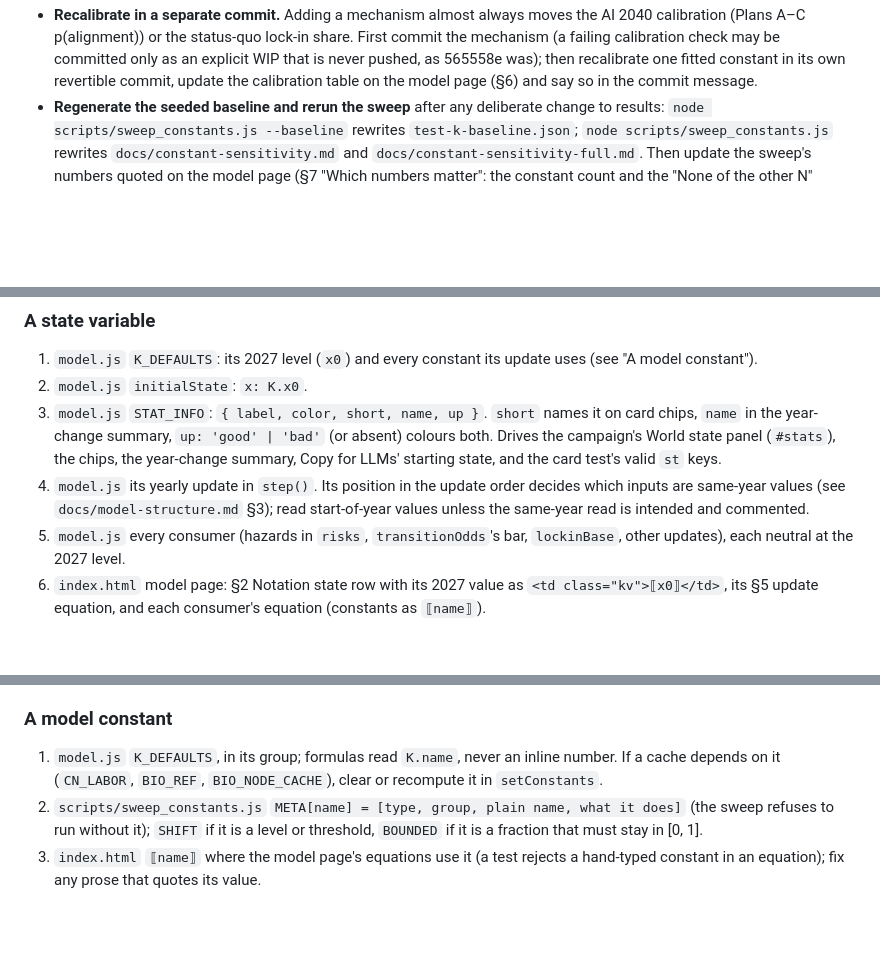
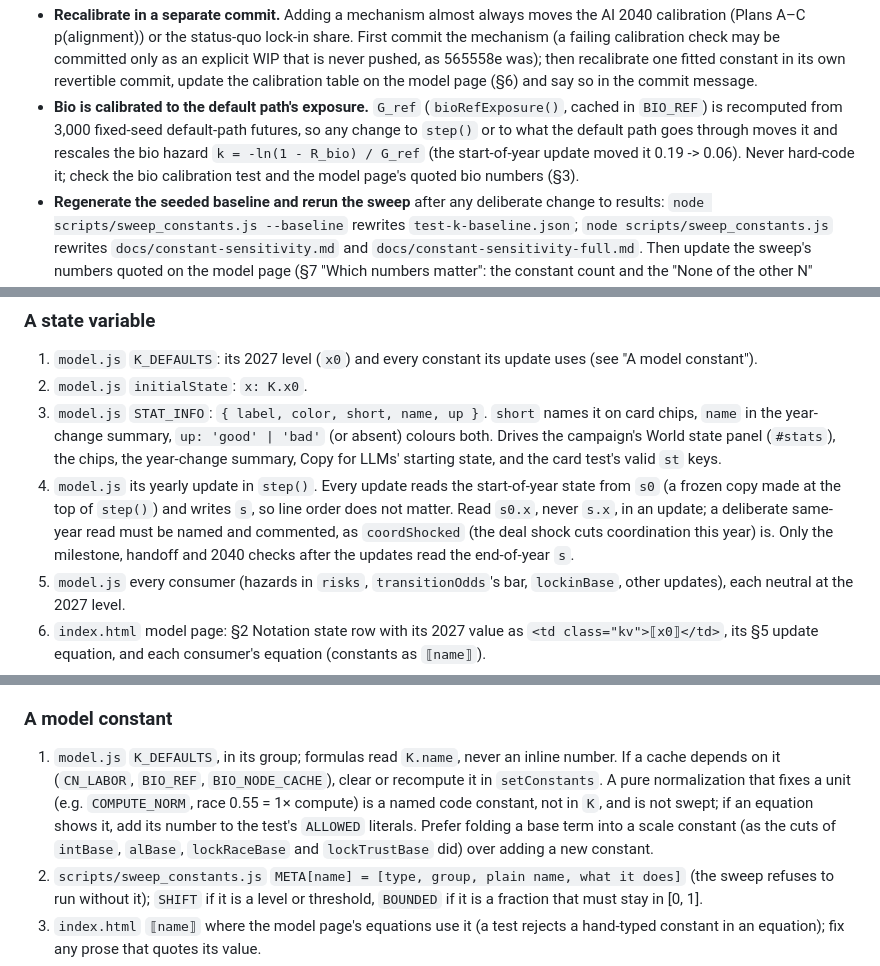
Before and after one commit to crizCraig/ai-safety-sim, a Markdown page: AGENTS.md, 3 parts joined by grey strips. Drawn GitHub-style; blank space fills up the shorter version.

Commit message:
AGENTS.md after rebasing onto struct1 (main e44e77d): step() reads s0, cut constants, G_ref
- A state variable, step 4: every update reads the frozen start-of-year copy s0 and writes s;
  the one named same-year read is coordShocked.
- A model constant: fixed normalizations (COMPUTE_NORM) live outside K and are not swept; fold
  base terms into scale constants, as the seven cuts did.
- Rules: G_ref is recomputed from the default path, so changes to step() rescale bio.

Rebase notes: R4's placeholders follow the cuts (intBase, alBase, lockRaceBase, lockTrustBase,
cnWarnGapW, fundDrag removed; computeNorm shown as the literal 0.52, added to the test's
ALLOWED list). ΔA and P_lock show alSafety, alOversight and lockTrustSlope to two decimals
(5.26, 0.79, 0.46) where main typed 10/1.9, 1.5/1.9 and 6/13. Every other formula, filled from
K, equals main's. Fingerprint of the rebased branch vs main e44e77d: 2,989,641 values, 0 differ.

Co-Authored-By: Claude Opus 5.5 <noreply@anthropic.com>

```diff
--- a/AGENTS.md
+++ b/AGENTS.md
@@ -54,6 +54,11 @@ shrink these lists; strike items here as they land. Line numbers drift, so searc
   (a failing calibration check may be committed only as an explicit WIP that is never pushed, as
   565558e was); then recalibrate one fitted constant in its own revertible commit, update the
   calibration table on the model page (§6) and say so in the commit message.
+- **Bio is calibrated to the default path's exposure.** `G_ref` (`bioRefExposure()`, cached in
+  `BIO_REF`) is recomputed from 3,000 fixed-seed default-path futures, so any change to `step()`
+  or to what the default path goes through moves it and rescales the bio hazard
+  `k = -ln(1 - R_bio) / G_ref` (the start-of-year update moved it 0.19 -> 0.06). Never hard-code
+  it; check the bio calibration test and the model page's quoted bio numbers (§3).
 - **Regenerate the seeded baseline and rerun the sweep** after any deliberate change to results:
   `node scripts/sweep_constants.js --baseline` rewrites `test-k-baseline.json`;
   `node scripts/sweep_constants.js` rewrites `docs/constant-sensitivity.md` and
@@ -114,9 +119,11 @@ shrink these lists; strike items here as they land. Line numbers drift, so searc
    `name` in the year-change summary, `up: 'good' | 'bad'` (or absent) colours both. Drives the
    campaign's World state panel (`#stats`), the chips, the year-change summary, Copy for LLMs'
    starting state, and the card test's valid `st` keys.
-4. `model.js` its yearly update in `step()`. Its position in the update order decides which
-   inputs are same-year values (see `docs/model-structure.md` §3); read start-of-year values
-   unless the same-year read is intended and commented.
+4. `model.js` its yearly update in `step()`. Every update reads the start-of-year state from
+   `s0` (a frozen copy made at the top of `step()`) and writes `s`, so line order does not
+   matter. Read `s0.x`, never `s.x`, in an update; a deliberate same-year read must be named and
+   commented, as `coordShocked` (the deal shock cuts coordination this year) is. Only the
+   milestone, handoff and 2040 checks after the updates read the end-of-year `s`.
 5. `model.js` every consumer (hazards in `risks`, `transitionOdds`'s bar, `lockinBase`, other
    updates), each neutral at the 2027 level.
 6. `index.html` model page: §2 Notation state row with its 2027 value as `<td class="kv">⟦x0⟧</td>`,
@@ -148,6 +155,10 @@ shrink these lists; strike items here as they land. Line numbers drift, so searc
 1. `model.js` `K_DEFAULTS`, in its group; formulas read `K.name`, never an inline number. If a
    cache depends on it (`CN_LABOR`, `BIO_REF`, `BIO_NODE_CACHE`), clear or recompute it in
    `setConstants`.
+   A pure normalization that fixes a unit (e.g. `COMPUTE_NORM`, race 0.55 = 1× compute) is a
+   named code constant, not in `K`, and is not swept; if an equation shows it, add its number to
+   the test's `ALLOWED` literals. Prefer folding a base term into a scale constant (as the cuts
+   of `intBase`, `alBase`, `lockRaceBase` and `lockTrustBase` did) over adding a new constant.
 2. `scripts/sweep_constants.js` `META[name] = [type, group, plain name, what it does]` (the sweep
    refuses to run without it); `SHIFT` if it is a level or threshold, `BOUNDED` if it is a
    fraction that must stay in [0, 1].
```
